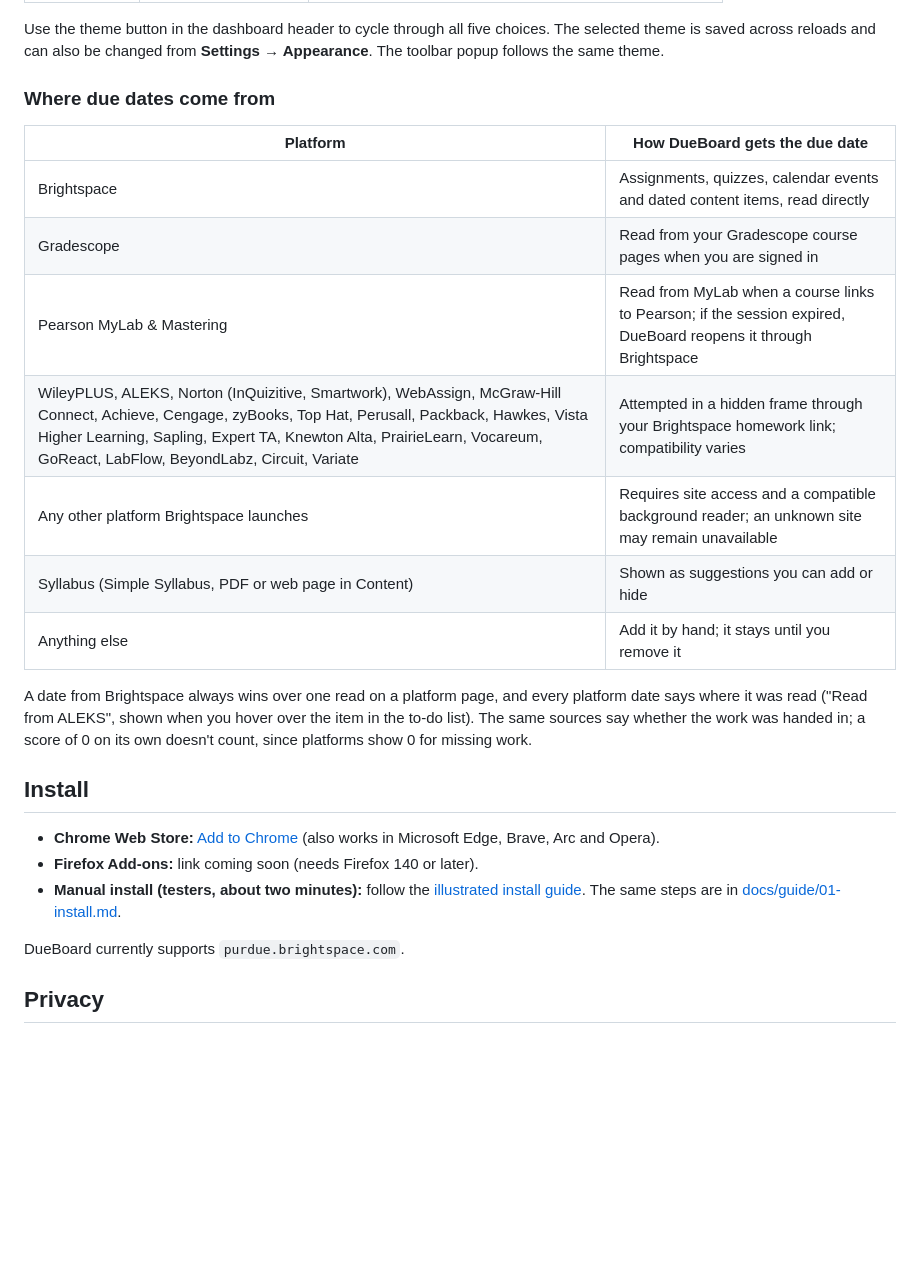
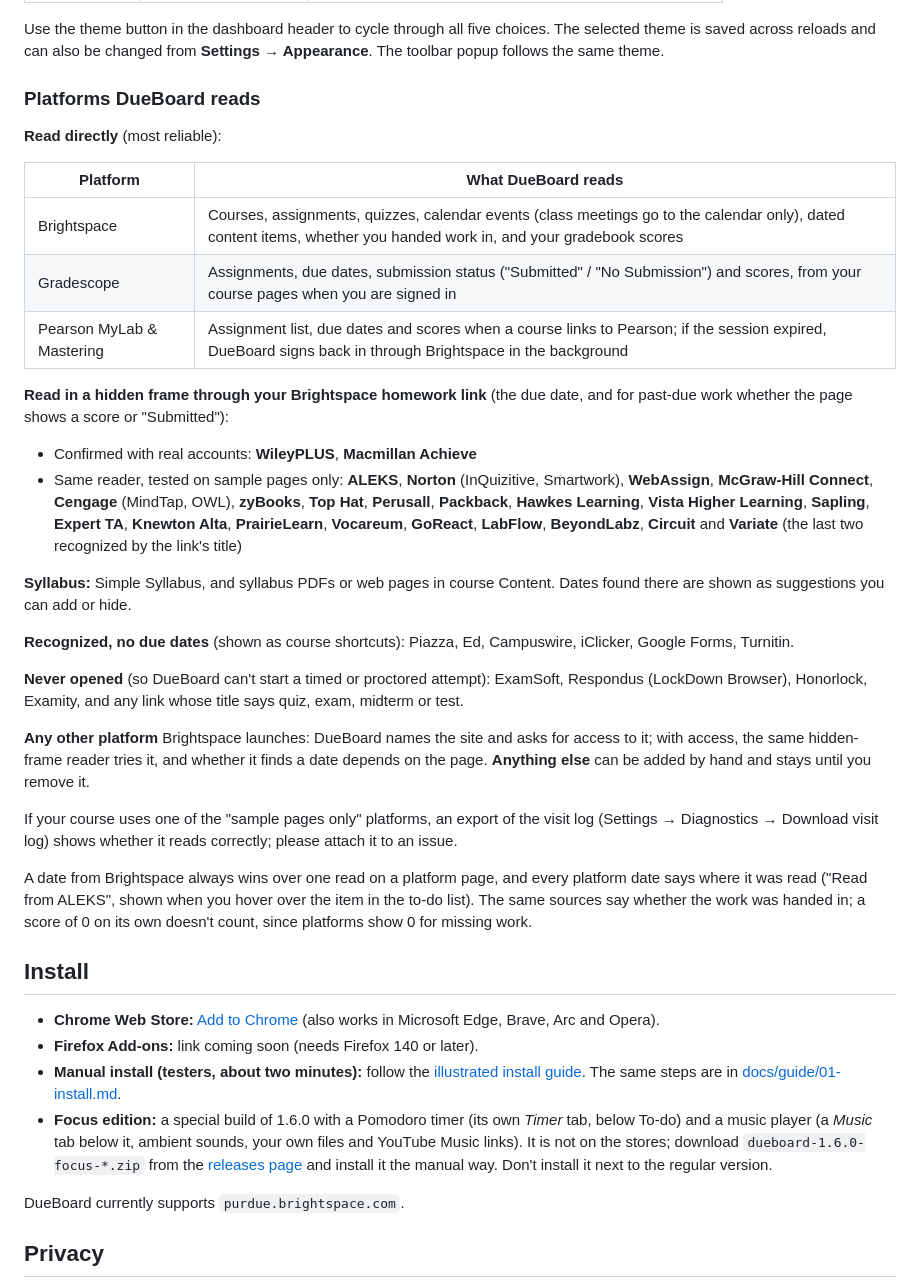
Before and after one commit to Yokiwa/dueboard, a Markdown page: README.md, the part around one of its changes. Drawn GitHub-style; blank space fills up the shorter version.

Commit message:
docs: list readable platforms and DueBoard 1.6.0 in the README and website
The README gets a What's new in 1.6.0 section and a grouped list of the
platforms DueBoard reads. The website shows the new class calendar in
place of the focus timer, which is not part of the main build.

Co-Authored-By: Claude Opus 5.5 <noreply@anthropic.com>
Claude-Session: https://claude.ai/code/session_01YSmZu67Q1vHhbmVgwmotvG

```diff
--- a/README.md
+++ b/README.md
@@ -45,17 +54,30 @@ At Purdue every course lives in Brightspace, but homework is spread across Grade
 
 Use the theme button in the dashboard header to cycle through all five choices. The selected theme is saved across reloads and can also be changed from **Settings → Appearance**. The toolbar popup follows the same theme.
 
-### Where due dates come from
+### Platforms DueBoard reads
 
-| Platform | How DueBoard gets the due date |
+**Read directly** (most reliable):
+
+| Platform | What DueBoard reads |
 |---|---|
-| Brightspace | Assignments, quizzes, calendar events and dated content items, read directly |
-| Gradescope | Read from your Gradescope course pages when you are signed in |
-| Pearson MyLab & Mastering | Read from MyLab when a course links to Pearson; if the session expired, DueBoard reopens it through Brightspace |
-| WileyPLUS, ALEKS, Norton (InQuizitive, Smartwork), WebAssign, McGraw-Hill Connect, Achieve, Cengage, zyBooks, Top Hat, Perusall, Packback, Hawkes, Vista Higher Learning, Sapling, Expert TA, Knewton Alta, PrairieLearn, Vocareum, GoReact, LabFlow, BeyondLabz, Circuit, Variate | Attempted in a hidden frame through your Brightspace homework link; compatibility varies |
-| Any other platform Brightspace launches | Requires site access and a compatible background reader; an unknown site may remain unavailable |
-| Syllabus (Simple Syllabus, PDF or web page in Content) | Shown as suggestions you can add or hide |
-| Anything else | Add it by hand; it stays until you remove it |
+| Brightspace | Courses, assignments, quizzes, calendar events (class meetings go to the calendar only), dated content items, whether you handed work in, and your gradebook scores |
+| Gradescope | Assignments, due dates, submission status ("Submitted" / "No Submission") and scores, from your course pages when you are signed in |
+| Pearson MyLab & Mastering | Assignment list, due dates and scores when a course links to Pearson; if the session expired, DueBoard signs back in through Brightspace in the background |
+
+**Read in a hidden frame through your Brightspace homework link** (the due date, and for past-due work whether the page shows a score or "Submitted"):
+
+- Confirmed with real accounts: **WileyPLUS**, **Macmillan Achieve**
+- Same reader, tested on sample pages only: **ALEKS**, **Norton** (InQuizitive, Smartwork), **WebAssign**, **McGraw-Hill Connect**, **Cengage** (MindTap, OWL), **zyBooks**, **Top Hat**, **Perusall**, **Packback**, **Hawkes Learning**, **Vista Higher Learning**, **Sapling**, **Expert TA**, **Knewton Alta**, **PrairieLearn**, **Vocareum**, **GoReact**, **LabFlow**, **BeyondLabz**, **Circuit** and **Variate** (the last two recognized by the link's title)
+
+**Syllabus:** Simple Syllabus, and syllabus PDFs or web pages in course Content. Dates found there are shown as suggestions you can add or hide.
+
+**Recognized, no due dates** (shown as course shortcuts): Piazza, Ed, Campuswire, iClicker, Google Forms, Turnitin.
+
+**Never opened** (so DueBoard can't start a timed or proctored attempt): ExamSoft, Respondus (LockDown Browser), Honorlock, Examity, and any link whose title says quiz, exam, midterm or test.
+
+**Any other platform** Brightspace launches: DueBoard names the site and asks for access to it; with access, the same hidden-frame reader tries it, and whether it finds a date depends on the page. **Anything else** can be added by hand and stays until you remove it.
+
+If your course uses one of the "sample pages only" platforms, an export of the visit log (Settings → Diagnostics → Download visit log) shows whether it reads correctly; please attach it to an issue.
 
 A date from Brightspace always wins over one read on a platform page, and every platform date says where it was read ("Read from ALEKS", shown when you hover over the item in the to-do list). The same sources say whether the work was handed in; a score of 0 on its own doesn't count, since platforms show 0 for missing work.
 
@@ -64,6 +86,7 @@ A date from Brightspace always wins over one read on a platform page, and every
 - **Chrome Web Store:** [Add to Chrome](https://chromewebstore.google.com/detail/lbmhglpjaedaijknkngdpoacagdgmoji) (also works in Microsoft Edge, Brave, Arc and Opera).
 - **Firefox Add-ons:** link coming soon (needs Firefox 140 or later).
 - **Manual install (testers, about two minutes):** follow the [illustrated install guide](https://yokiwa.github.io/dueboard/install.html). The same steps are in [docs/guide/01-install.md](docs/guide/01-install.md).
+- **Focus edition:** a special build of 1.6.0 with a Pomodoro timer (its own *Timer* tab, below To-do) and a music player (a *Music* tab below it, ambient sounds, your own files and YouTube Music links). It is not on the stores; download `dueboard-1.6.0-focus-*.zip` from the [releases page](https://github.com/Yokiwa/dueboard/releases) and install it the manual way. Don't install it next to the regular version.
 
 DueBoard currently supports `purdue.brightspace.com`.
 
```
Also changed, not shown: other parts of README.md (+10 -1 lines), docs/assets/dashboard-dusk-lullaby.png, docs/assets/dashboard-morning-dew.png, docs/assets/dashboard-nightowl.png, docs/assets/dashboard-noon-cafe.png, 3 other files.
